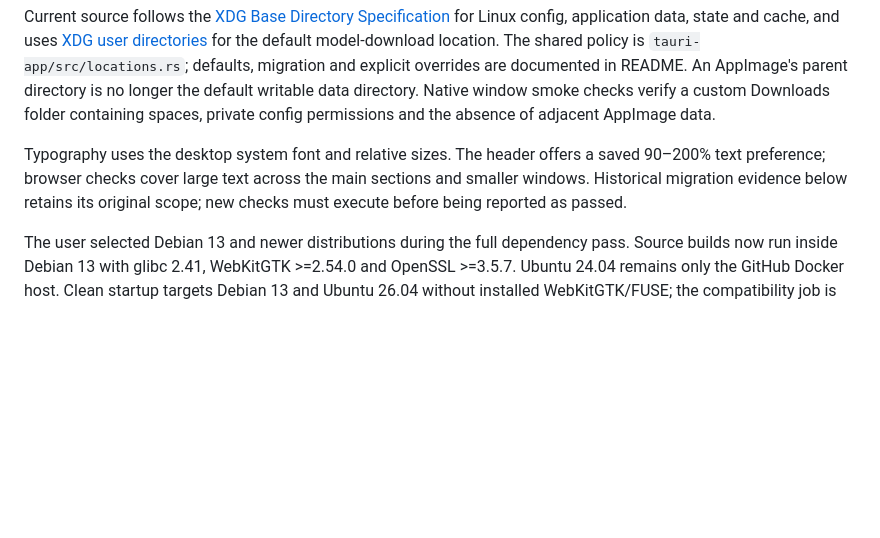
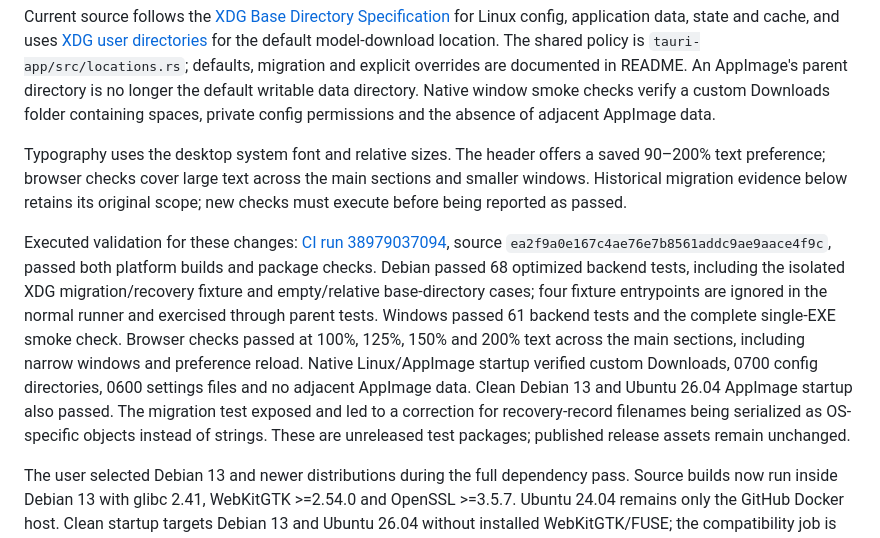
Before and after one commit to AlexStapleton/LLamaLauncher, a Markdown page: LINUX_DEPENDENCIES.md, the part around the change. Rendered like a GitHub page; blank space fills up the shorter version.

```diff
--- a/LINUX_DEPENDENCIES.md
+++ b/LINUX_DEPENDENCIES.md
@@ -5,6 +5,8 @@
 Current source follows the [XDG Base Directory Specification](https://specifications.freedesktop.org/basedir/0.8/) for Linux config, application data, state and cache, and uses [XDG user directories](https://docs.gtk.org/glib/func.get_user_special_dir.html) for the default model-download location. The shared policy is `tauri-app/src/locations.rs`; defaults, migration and explicit overrides are documented in README. An AppImage's parent directory is no longer the default writable data directory. Native window smoke checks verify a custom Downloads folder containing spaces, private config permissions and the absence of adjacent AppImage data.
 
 Typography uses the desktop system font and relative sizes. The header offers a saved 90–200% text preference; browser checks cover large text across the main sections and smaller windows. Historical migration evidence below retains its original scope; new checks must execute before being reported as passed.
+
+Executed validation for these changes: [CI run 38979037094](https://github.com/AlexStapleton/LLamaLauncher/actions/runs/38979037094), source `ea2f9a0e167c4ae76e7b8561addc9ae9aace4f9c`, passed both platform builds and package checks. Debian passed 68 optimized backend tests, including the isolated XDG migration/recovery fixture and empty/relative base-directory cases; four fixture entrypoints are ignored in the normal runner and exercised through parent tests. Windows passed 61 backend tests and the complete single-EXE smoke check. Browser checks passed at 100%, 125%, 150% and 200% text across the main sections, including narrow windows and preference reload. Native Linux/AppImage startup verified custom Downloads, 0700 config directories, 0600 settings files and no adjacent AppImage data. Clean Debian 13 and Ubuntu 26.04 AppImage startup also passed. The migration test exposed and led to a correction for recovery-record filenames being serialized as OS-specific objects instead of strings. These are unreleased test packages; published release assets remain unchanged.
 
 The user selected Debian 13 and newer distributions during the full dependency pass. Source builds now run inside Debian 13 with glibc 2.41, WebKitGTK >=2.54.0 and OpenSSL >=3.5.7. Ubuntu 24.04 remains only the GitHub Docker host. Clean startup targets Debian 13 and Ubuntu 26.04 without installed WebKitGTK/FUSE; the compatibility job is separate from the build container and is required before publication. This does not replace existing 1.1.2 assets or change their glibc 2.39 baseline. Current source/package evidence and remaining upstream-vs-distro gaps are in [DEPENDENCY_REVIEW.md](DEPENDENCY_REVIEW.md).
 
```
Also changed, not shown: CHANGELOG.md (+8 -0 lines).
